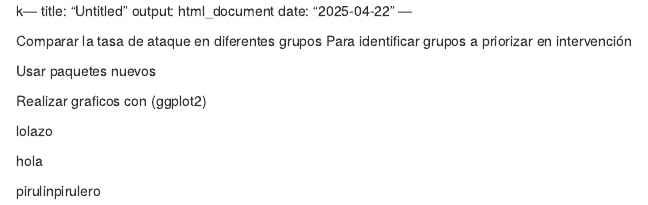
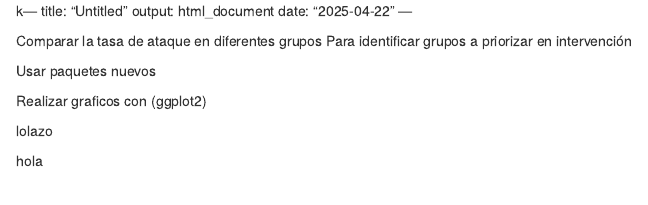
Before and after one commit to Lasfloresecaen/Clase, an R Markdown document (Rep.Rmd): the page in a window 1100 px wide, from its top. Rendered offline with R 4.5, knitr and Pandoc, with nearby package versions.

Commit message:
importante 2

```diff
--- a/Rep.Rmd
+++ b/Rep.Rmd
@@ -15,5 +15,3 @@ Realizar graficos con (ggplot2)
 lolazo
 
 hola
-
-pirulinpirulero
```
